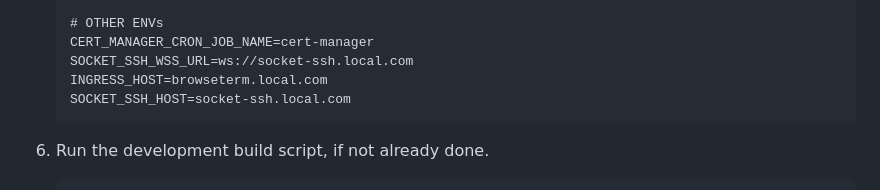
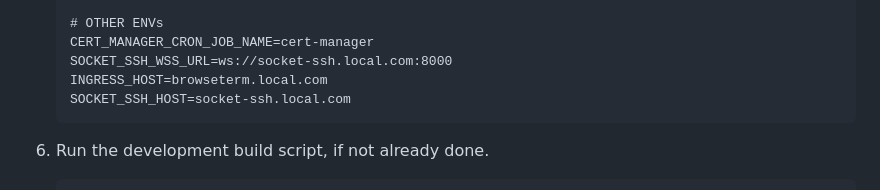
Before and after one commit to Zim95/browseterm-server, a Markdown page: README.md, the part around the change. Drawn GitHub-style.

Commit message:
Add port 8000 to socket-ssh websocket url

````diff
--- a/README.md
+++ b/README.md
@@ -72,7 +72,7 @@ NOTE: This setup is a little different on windows. Please use WSL in windows.
 
     # OTHER ENVs
     CERT_MANAGER_CRON_JOB_NAME=cert-manager
-    SOCKET_SSH_WSS_URL=ws://socket-ssh.local.com
+    SOCKET_SSH_WSS_URL=ws://socket-ssh.local.com:8000
     INGRESS_HOST=browseterm.local.com
     SOCKET_SSH_HOST=socket-ssh.local.com
     ```
````
